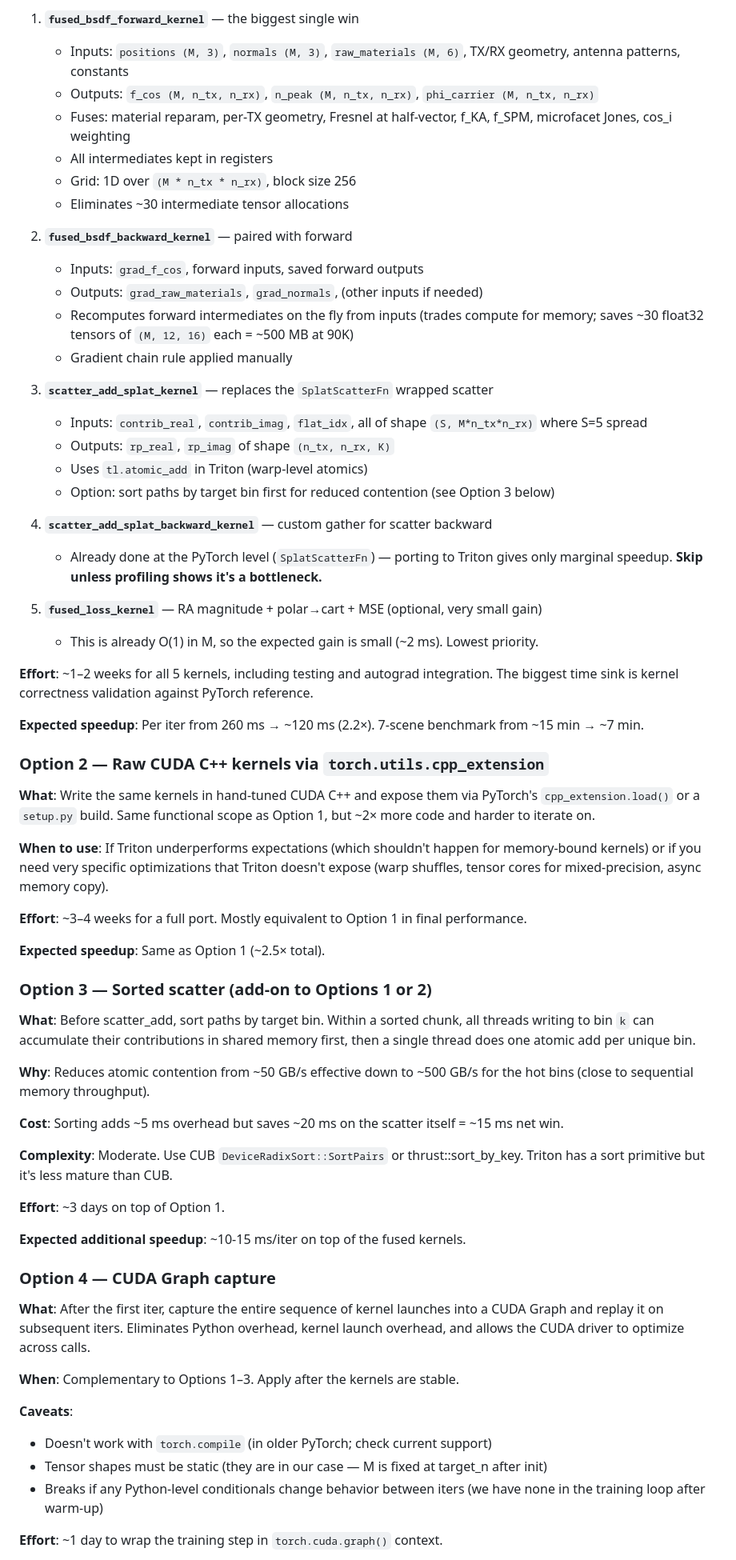
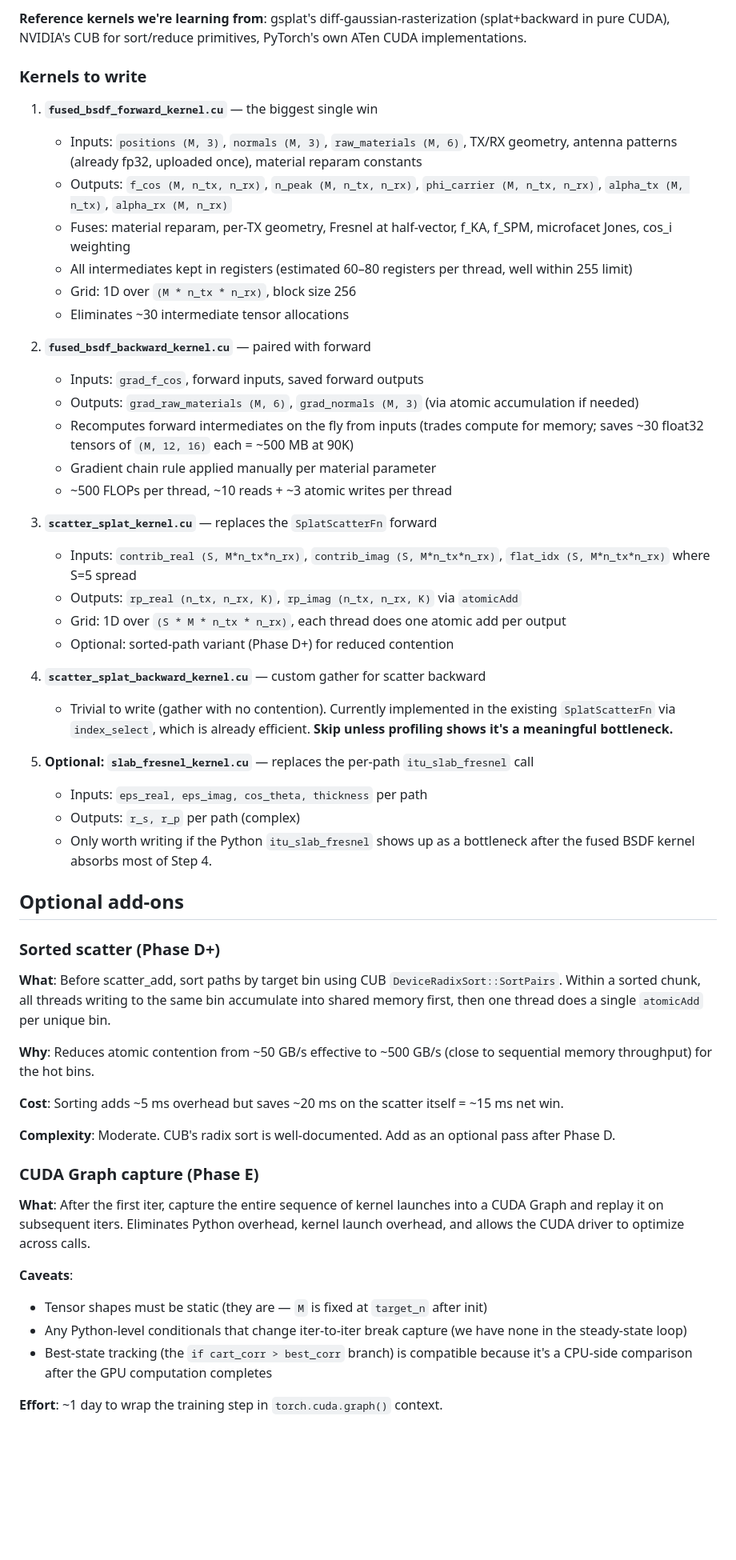
Before and after one commit to adnan-armouti/mm3DGS, a Markdown page: md/v4_cuda_kernel_plan.md, the part around one of its changes. Shown at 80% size. Rendered like a GitHub page; blank space fills up the shorter version.

```diff
--- a/md/v4_cuda_kernel_plan.md
+++ b/md/v4_cuda_kernel_plan.md
@@ -43,68 +43,57 @@ Measured 500 iters / 130 s / scene = **260 ms/iter**. Approximate breakdown of w
 
-1. **`fused_bsdf_forward_kernel`** — the biggest single win
-   - Inputs: `positions (M, 3)`, `normals (M, 3)`, `raw_materials (M, 6)`, TX/RX geometry, antenna patterns, constants
-   - Outputs: `f_cos (M, n_tx, n_rx)`, `n_peak (M, n_tx, n_rx)`, `phi_carrier (M, n_tx, n_rx)`
+**Reference kernels we're learning from**: gsplat's diff-gaussian-rasterization (splat+backward in pure CUDA), NVIDIA's CUB for sort/reduce primitives, PyTorch's own ATen CUDA implementations.
+
+### Kernels to write
+
+1. **`fused_bsdf_forward_kernel.cu`** — the biggest single win
+   - Inputs: `positions (M, 3)`, `normals (M, 3)`, `raw_materials (M, 6)`, TX/RX geometry, antenna patterns (already fp32, uploaded once), material reparam constants
+   - Outputs: `f_cos (M, n_tx, n_rx)`, `n_peak (M, n_tx, n_rx)`, `phi_carrier (M, n_tx, n_rx)`, `alpha_tx (M, n_tx)`, `alpha_rx (M, n_rx)`
    - Fuses: material reparam, per-TX geometry, Fresnel at half-vector, f_KA, f_SPM, microfacet Jones, cos_i weighting
-   - All intermediates kept in registers
+   - All intermediates kept in registers (estimated 60–80 registers per thread, well within 255 limit)
    - Grid: 1D over `(M * n_tx * n_rx)`, block size 256
    - Eliminates ~30 intermediate tensor allocations
 
-2. **`fused_bsdf_backward_kernel`** — paired with forward
+2. **`fused_bsdf_backward_kernel.cu`** — paired with forward
    - Inputs: `grad_f_cos`, forward inputs, saved forward outputs
-   - Outputs: `grad_raw_materials`, `grad_normals`, (other inputs if needed)
+   - Outputs: `grad_raw_materials (M, 6)`, `grad_normals (M, 3)` (via atomic accumulation if needed)
    - Recomputes forward intermediates on the fly from inputs (trades compute for memory; saves ~30 float32 tensors of `(M, 12, 16)` each = ~500 MB at 90K)
-   - Gradient chain rule applied manually
+   - Gradient chain rule applied manually per material parameter
+   - ~500 FLOPs per thread, ~10 reads + ~3 atomic writes per thread
 
-3. **`scatter_add_splat_kernel`** — replaces the `SplatScatterFn` wrapped scatter
-   - Inputs: `contrib_real`, `contrib_imag`, `flat_idx`, all of shape `(S, M*n_tx*n_rx)` where S=5 spread
-   - Outputs: `rp_real`, `rp_imag` of shape `(n_tx, n_rx, K)`
-   - Uses `tl.atomic_add` in Triton (warp-level atomics)
-   - Option: sort paths by target bin first for reduced contention (see Option 3 below)
+3. **`scatter_splat_kernel.cu`** — replaces the `SplatScatterFn` forward
+   - Inputs: `contrib_real (S, M*n_tx*n_rx)`, `contrib_imag (S, M*n_tx*n_rx)`, `flat_idx (S, M*n_tx*n_rx)` where S=5 spread
+   - Outputs: `rp_real (n_tx, n_rx, K)`, `rp_imag (n_tx, n_rx, K)` via `atomicAdd`
+   - Grid: 1D over `(S * M * n_tx * n_rx)`, each thread does one atomic add per output
+   - Optional: sorted-path variant (Phase D+) for reduced contention
 
-4. **`scatter_add_splat_backward_kernel`** — custom gather for scatter backward
-   - Already done at the PyTorch level (`SplatScatterFn`) — porting to Triton gives only marginal speedup. **Skip unless profiling shows it's a bottleneck.**
+4. **`scatter_splat_backward_kernel.cu`** — custom gather for scatter backward
+   - Trivial to write (gather with no contention). Currently implemented in the existing `SplatScatterFn` via `index_select`, which is already efficient. **Skip unless profiling shows it's a meaningful bottleneck.**
 
-5. **`fused_loss_kernel`** — RA magnitude + polar→cart + MSE (optional, very small gain)
-   - This is already O(1) in M, so the expected gain is small (~2 ms). Lowest priority.
+5. **Optional: `slab_fresnel_kernel.cu`** — replaces the per-path `itu_slab_fresnel` call
+   - Inputs: `eps_real, eps_imag, cos_theta, thickness` per path
+   - Outputs: `r_s, r_p` per path (complex)
+   - Only worth writing if the Python `itu_slab_fresnel` shows up as a bottleneck after the fused BSDF kernel absorbs most of Step 4.
 
-**Effort**: ~1–2 weeks for all 5 kernels, including testing and autograd integration. The biggest time sink is kernel correctness validation against PyTorch reference.
+## Optional add-ons
 
-**Expected speedup**: Per iter from 260 ms → ~120 ms (2.2×). 7-scene benchmark from ~15 min → ~7 min.
+### Sorted scatter (Phase D+)
 
-### Option 2 — Raw CUDA C++ kernels via `torch.utils.cpp_extension`
+**What**: Before scatter_add, sort paths by target bin using CUB `DeviceRadixSort::SortPairs`. Within a sorted chunk, all threads writing to the same bin accumulate into shared memory first, then one thread does a single `atomicAdd` per unique bin.
 
-**What**: Write the same kernels in hand-tuned CUDA C++ and expose them via PyTorch's `cpp_extension.load()` or a `setup.py` build. Same functional scope as Option 1, but ~2× more code and harder to iterate on.
-
-**When to use**: If Triton underperforms expectations (which shouldn't happen for memory-bound kernels) or if you need very specific optimizations that Triton doesn't expose (warp shuffles, tensor cores for mixed-precision, async memory copy).
-
-**Effort**: ~3–4 weeks for a full port. Mostly equivalent to Option 1 in final performance.
-
-**Expected speedup**: Same as Option 1 (~2.5× total).
-
-### Option 3 — Sorted scatter (add-on to Options 1 or 2)
-
-**What**: Before scatter_add, sort paths by target bin. Within a sorted chunk, all threads writing to bin `k` can accumulate their contributions in shared memory first, then a single thread does one atomic add per unique bin.
-
-**Why**: Reduces atomic contention from ~50 GB/s effective down to ~500 GB/s for the hot bins (close to sequential memory throughput).
+**Why**: Reduces atomic contention from ~50 GB/s effective to ~500 GB/s (close to sequential memory throughput) for the hot bins.
 
 **Cost**: Sorting adds ~5 ms overhead but saves ~20 ms on the scatter itself = ~15 ms net win.
 
-**Complexity**: Moderate. Use CUB `DeviceRadixSort::SortPairs` or thrust::sort_by_key. Triton has a sort primitive but it's less mature than CUB.
+**Complexity**: Moderate. CUB's radix sort is well-documented. Add as an optional pass after Phase D.
 
-**Effort**: ~3 days on top of Option 1.
-
-**Expected additional speedup**: ~10-15 ms/iter on top of the fused kernels.
-
-### Option 4 — CUDA Graph capture
+### CUDA Graph capture (Phase E)
 
 **What**: After the first iter, capture the entire sequence of kernel launches into a CUDA Graph and replay it on subsequent iters. Eliminates Python overhead, kernel launch overhead, and allows the CUDA driver to optimize across calls.
 
-**When**: Complementary to Options 1–3. Apply after the kernels are stable.
-
 **Caveats**:
-- Doesn't work with `torch.compile` (in older PyTorch; check current support)
-- Tensor shapes must be static (they are in our case — M is fixed at target_n after init)
-- Breaks if any Python-level conditionals change behavior between iters (we have none in the training loop after warm-up)
+- Tensor shapes must be static (they are — `M` is fixed at `target_n` after init)
+- Any Python-level conditionals that change iter-to-iter break capture (we have none in the steady-state loop)
+- Best-state tracking (the `if cart_corr > best_corr` branch) is compatible because it's a CPU-side comparison after the GPU computation completes
 
 **Effort**: ~1 day to wrap the training step in `torch.cuda.graph()` context.
 
```
Also changed, not shown: other parts of md/v4_cuda_kernel_plan.md (+164 -127 lines).
